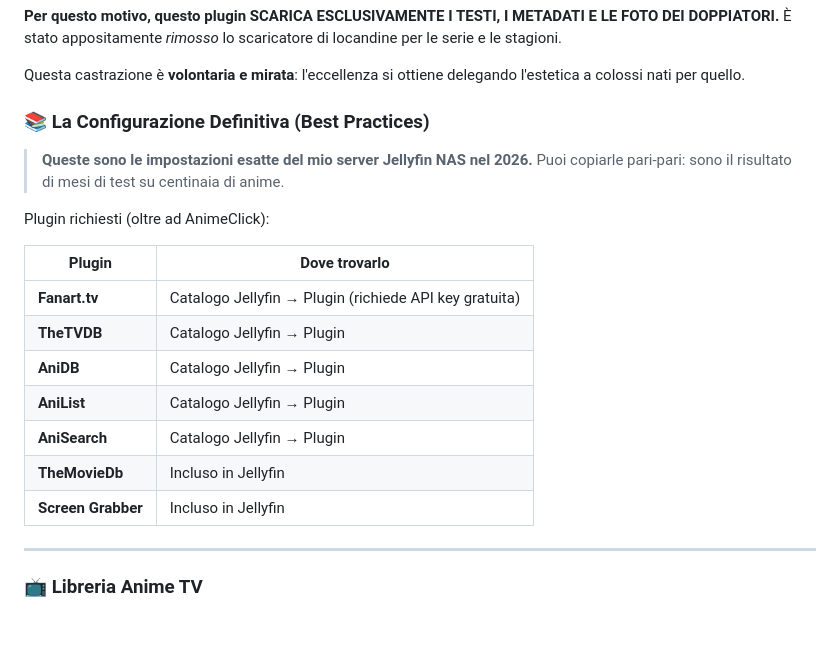
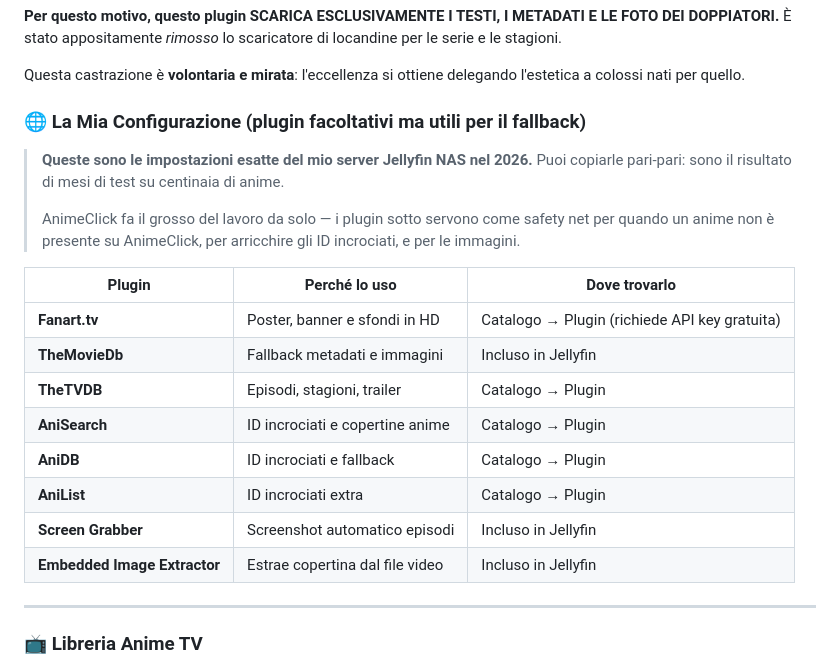
Before and after one commit to iCosiSenpai/jellyfin-plugin-animeclick, a Markdown page: README.md, the part around the change. Rendered like a GitHub page; blank space fills up the shorter version.

Commit message:
README: rinominata sezione plugin con perché li uso e collegamento

```diff
--- a/README.md
+++ b/README.md
@@ -131,22 +131,23 @@ Tuttavia, *non* è un database nato per fornire Locandine, Fanart o Sfondi ad al
 
 Questa castrazione è **volontaria e mirata**: l'eccellenza si ottiene delegando l'estetica a colossi nati per quello.
 
-### 📚 La Configurazione Definitiva (Best Practices)
+### 🌐 La Mia Configurazione (plugin facoltativi ma utili per il fallback)
 
 > **Queste sono le impostazioni esatte del mio server Jellyfin NAS nel 2026.**
 > Puoi copiarle pari-pari: sono il risultato di mesi di test su centinaia di anime.
+>
+> AnimeClick fa il grosso del lavoro da solo — i plugin sotto servono come safety net per quando un anime non è presente su AnimeClick, per arricchire gli ID incrociati, e per le immagini.
 
-Plugin richiesti (oltre ad AnimeClick):
-
-| Plugin | Dove trovarlo |
-|--------|---------------|
-| **Fanart.tv** | Catalogo Jellyfin → Plugin (richiede API key gratuita) |
-| **TheTVDB** | Catalogo Jellyfin → Plugin |
-| **AniDB** | Catalogo Jellyfin → Plugin |
-| **AniList** | Catalogo Jellyfin → Plugin |
-| **AniSearch** | Catalogo Jellyfin → Plugin |
-| **TheMovieDb** | Incluso in Jellyfin |
-| **Screen Grabber** | Incluso in Jellyfin |
+| Plugin | Perché lo uso | Dove trovarlo |
+|--------|---------------|---------------|
+| **Fanart.tv** | Poster, banner e sfondi in HD | Catalogo → Plugin (richiede API key gratuita) |
+| **TheMovieDb** | Fallback metadati e immagini | Incluso in Jellyfin |
+| **TheTVDB** | Episodi, stagioni, trailer | Catalogo → Plugin |
+| **AniSearch** | ID incrociati e copertine anime | Catalogo → Plugin |
+| **AniDB** | ID incrociati e fallback | Catalogo → Plugin |
+| **AniList** | ID incrociati extra | Catalogo → Plugin |
+| **Screen Grabber** | Screenshot automatico episodi | Incluso in Jellyfin |
+| **Embedded Image Extractor** | Estrae copertina dal file video | Incluso in Jellyfin |
 
 ---
 
```
